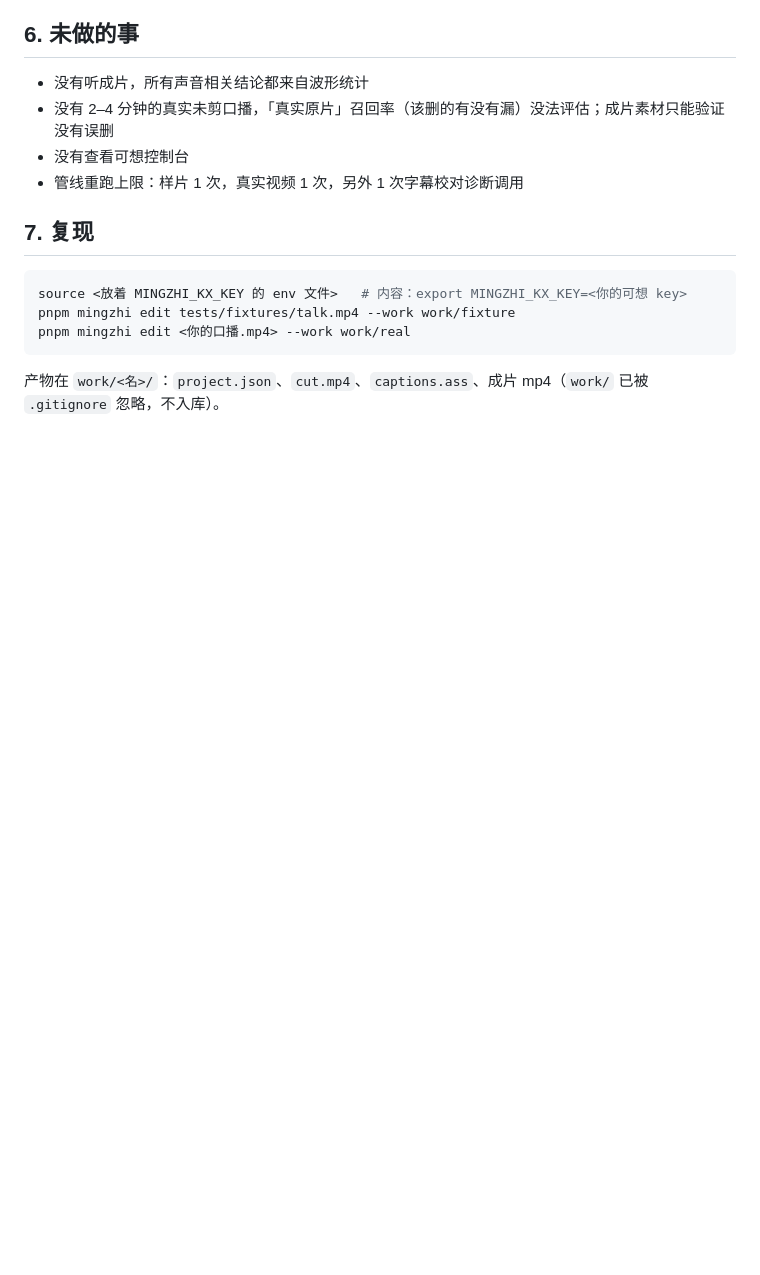
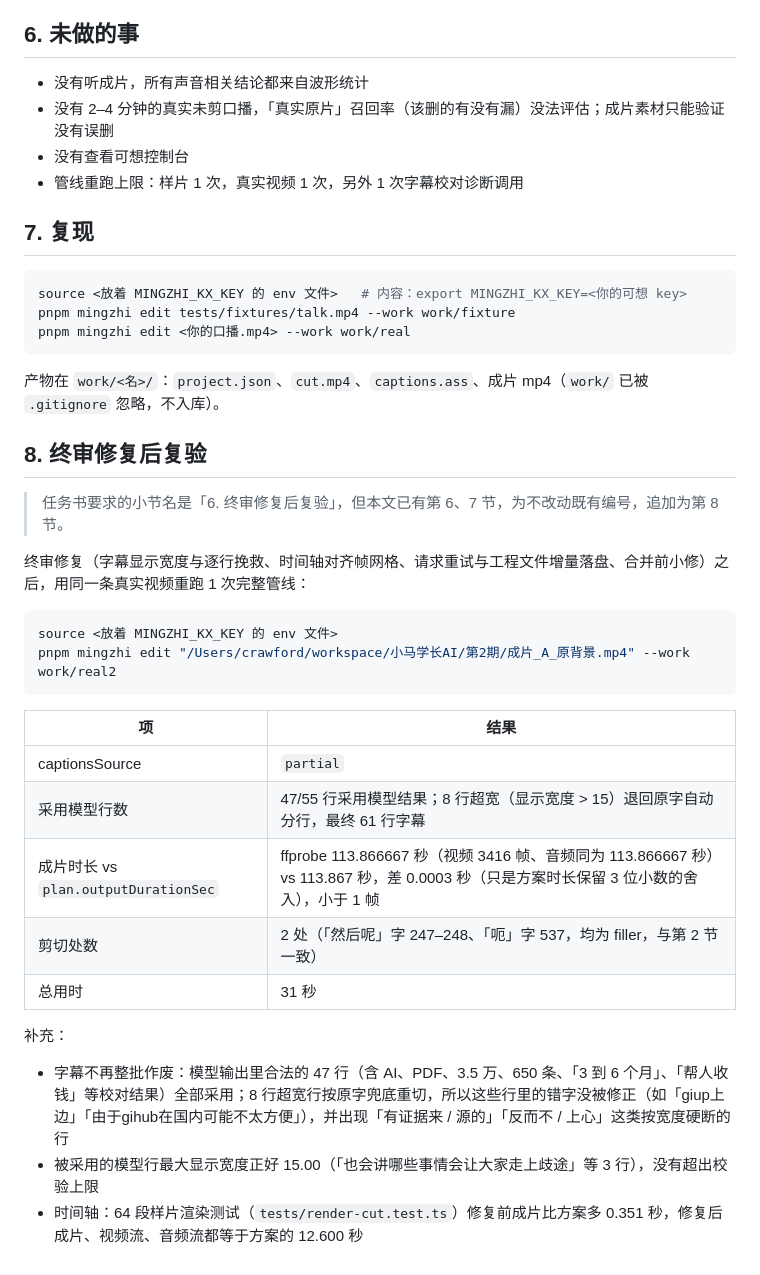
Before and after one commit to crawfordxx/mingzhi, a Markdown page: docs/acceptance/p1.md, the part around the change. Drawn GitHub-style; blank space fills up the shorter version.

Commit message:
docs: P1 验收记录追加终审修复后复验结果

````diff
--- a/docs/acceptance/p1.md
+++ b/docs/acceptance/p1.md
@@ -197,3 +197,28 @@ pnpm mingzhi edit <你的口播.mp4> --work work/real
 ```
 
 产物在 `work/<名>/`：`project.json`、`cut.mp4`、`captions.ass`、成片 mp4（`work/` 已被 `.gitignore` 忽略，不入库）。
+
+## 8. 终审修复后复验
+
+> 任务书要求的小节名是「6. 终审修复后复验」，但本文已有第 6、7 节，为不改动既有编号，追加为第 8 节。
+
+终审修复（字幕显示宽度与逐行挽救、时间轴对齐帧网格、请求重试与工程文件增量落盘、合并前小修）之后，用同一条真实视频重跑 1 次完整管线：
+
+```bash
+source <放着 MINGZHI_KX_KEY 的 env 文件>
+pnpm mingzhi edit "/Users/crawford/workspace/小马学长AI/第2期/成片_A_原背景.mp4" --work work/real2
+```
+
+| 项 | 结果 |
+| --- | --- |
+| captionsSource | `partial` |
+| 采用模型行数 | 47/55 行采用模型结果；8 行超宽（显示宽度 > 15）退回原字自动分行，最终 61 行字幕 |
+| 成片时长 vs `plan.outputDurationSec` | ffprobe 113.866667 秒（视频 3416 帧、音频同为 113.866667 秒） vs 113.867 秒，差 0.0003 秒（只是方案时长保留 3 位小数的舍入），小于 1 帧 |
+| 剪切处数 | 2 处（「然后呢」字 247–248、「呃」字 537，均为 filler，与第 2 节一致） |
+| 总用时 | 31 秒 |
+
+补充：
+
+- 字幕不再整批作废：模型输出里合法的 47 行（含 AI、PDF、3.5 万、650 条、「3 到 6 个月」、「帮人收钱」等校对结果）全部采用；8 行超宽行按原字兜底重切，所以这些行里的错字没被修正（如「giup上边」「由于gihub在国内可能不太方便」），并出现「有证据来 / 源的」「反而不 / 上心」这类按宽度硬断的行
+- 被采用的模型行最大显示宽度正好 15.00（「也会讲哪些事情会让大家走上歧途」等 3 行），没有超出校验上限
+- 时间轴：64 段样片渲染测试（`tests/render-cut.test.ts`）修复前成片比方案多 0.351 秒，修复后成片、视频流、音频流都等于方案的 12.600 秒
````
